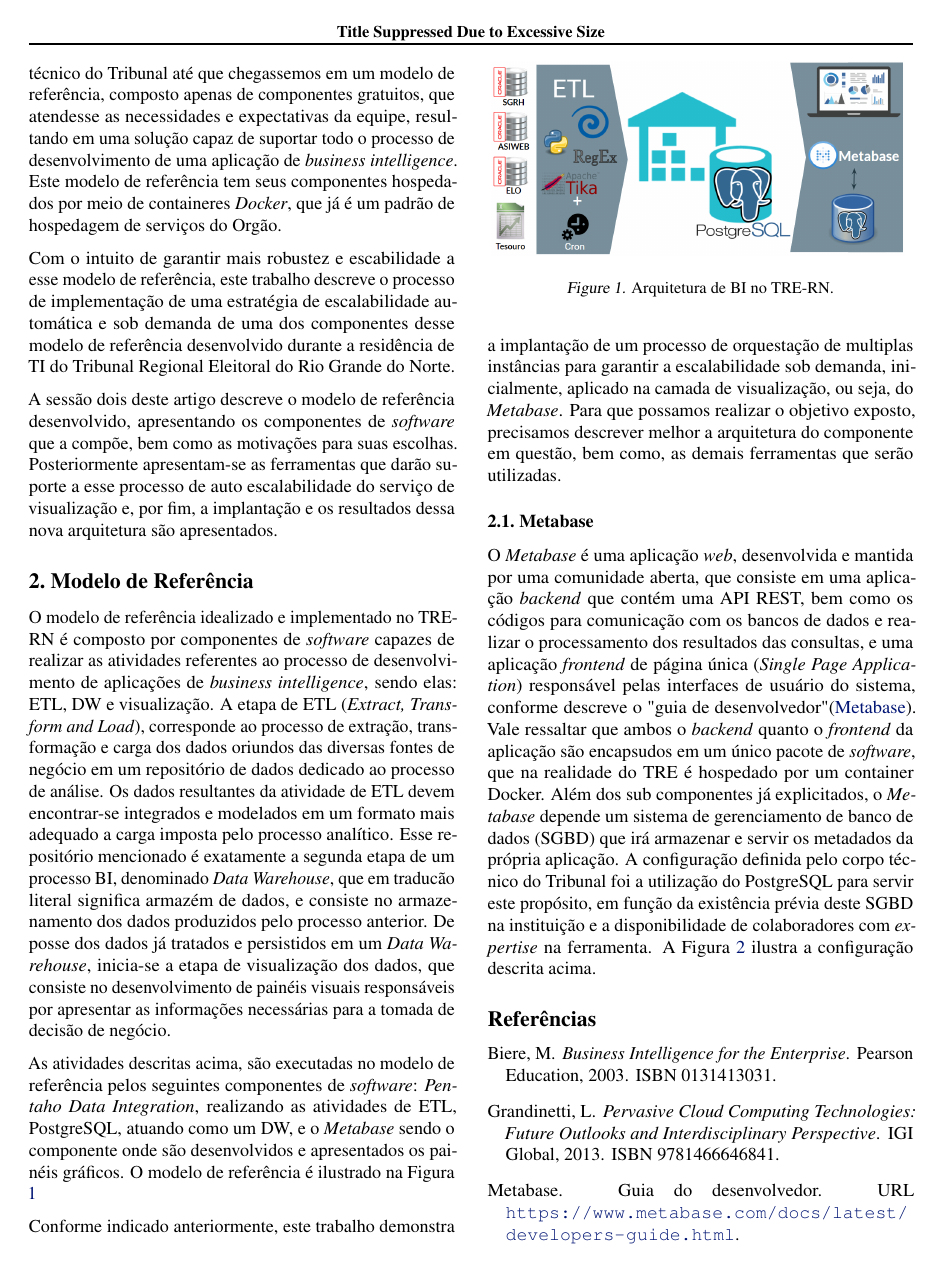
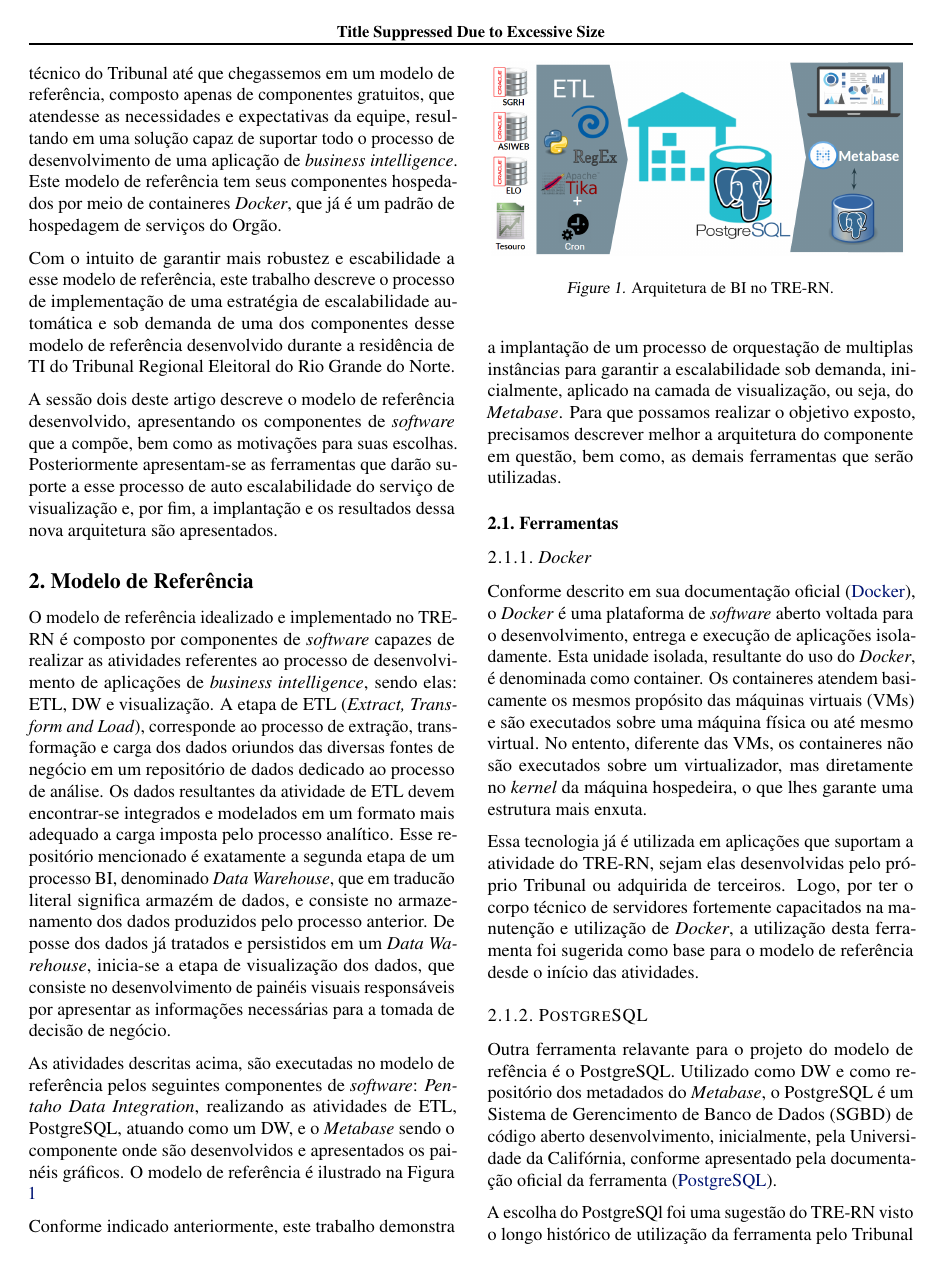
Before and after one commit to fvianamo/pos-imd-tcc, a LaTeX problem sheet (example_paper.tex, which reads Secoes/02ModelRef.tex): page 2 of 3. Compiled offline with pdfLaTeX.

Commit message:
incluindo subsecao ferramentas

```diff
--- a/Secoes/02ModelRef.tex
+++ b/Secoes/02ModelRef.tex
@@ -18,7 +18,16 @@ As atividades descritas acima, são executadas no modelo de referência pelos se
 
 Conforme indicado anteriormente, este trabalho demonstra a implantação de um processo de orquestação de multiplas instâncias para garantir a escalabilidade sob demanda, inicialmente, aplicado na camada de visualização, ou seja, do \textit{Metabase}. Para que possamos realizar o objetivo exposto, precisamos descrever melhor a arquitetura do componente em questão, bem como, as demais ferramentas que serão utilizadas.
 
-\subsection{Metabase}
+\subsection{Ferramentas}
 
-O \textit{Metabase} é uma aplicação \textit{web}, desenvolvida e mantida por uma comunidade aberta, que consiste em uma aplicação \textit{backend} que contém uma API REST, bem como os códigos para comunicação com os bancos de dados e realizar o processamento dos resultados das consultas, e uma aplicação \textit{frontend} de página única (\textit{Single Page Application}) responsável pelas interfaces de usuário do sistema, conforme descreve o "guia de desenvolvedor" \cite{metabaseeevguide}. Vale ressaltar que ambos o \textit{backend} quanto o \textit{frontend} da aplicação são encapsudos em um único pacote de \textit{software}, que na realidade do TRE é hospedado por um container Docker.
-Além dos sub componentes já explicitados, o \textit{Metabase} depende um sistema de gerenciamento de banco de dados (SGBD) que irá armazenar e servir os metadados da própria aplicação. A configuração definida pelo corpo técnico do Tribunal foi a utilização do PostgreSQL para servir este propósito, em função da existência prévia deste SGBD na instituição e a disponibilidade de colaboradores com \textit{expertise} na ferramenta. A Figura \ref{fig:arq_metabase} ilustra a configuração descrita acima.
+\subsubsection{\textit{Docker}}
+
+Conforme descrito em sua documentação oficial \cite{dockerDoc}, o \textit{Docker} é uma plataforma de \textit{software} aberto voltada para o desenvolvimento, entrega e execução de aplicações isoladamente. Esta unidade isolada, resultante do uso do \textit{Docker}, é denominada como container. Os containeres atendem basicamente os mesmos propósito das máquinas virtuais (VMs) e são executados sobre uma máquina física ou até mesmo virtual. No entento, diferente das VMs, os containeres não são executados sobre um virtualizador, mas diretamente no \textit{kernel} da máquina hospedeira, o que lhes garante uma estrutura mais enxuta.
+
+Essa tecnologia já é utilizada em aplicações que suportam a atividade do TRE-RN, sejam elas desenvolvidas pelo próprio Tribunal ou adquirida de terceiros. Logo, por ter o corpo técnico de servidores fortemente capacitados na manutenção e utilização de \textit{Docker}, a utilização desta ferramenta foi sugerida como base para o modelo de referência desde o início das atividades.
+
+\subsubsection{PostgreSQL}
+
+Outra ferramenta relavante para o projeto do modelo de refência é o PostgreSQL. Utilizado como DW e como repositório dos metadados do \textit{Metabase}, o PostgreSQL é um Sistema de Gerencimento de Banco de Dados (SGBD) de código aberto desenvolvimento, inicialmente, pela Universidade da Califórnia, conforme apresentado pela documentação oficial da ferramenta \cite{postgresDoc}.
+
+A escolha do PostgreSQl foi uma sugestão do TRE-RN visto o longo histórico de utilização da ferramenta pelo Tribunal em projetos extremamente relevantes. Por exemplo, este SGBD é responsável pela gestão dos dados oriundos do sistema de Processo Judicial Eletrônico (PJe), onde tramitam, atualmente, todos os processos de segundo grau da justiça eleitoral do Rio Grande do Norta.
```
Also changed, not shown: example_paper.bib (+14 -0 lines), Secoes/02ModelRef.tex (7 more changed lines), 1 other file.
